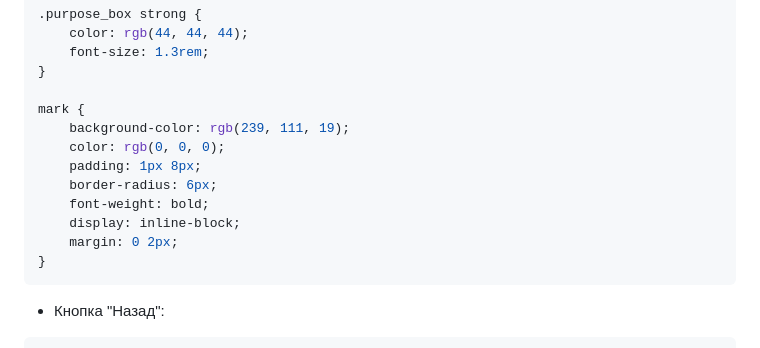
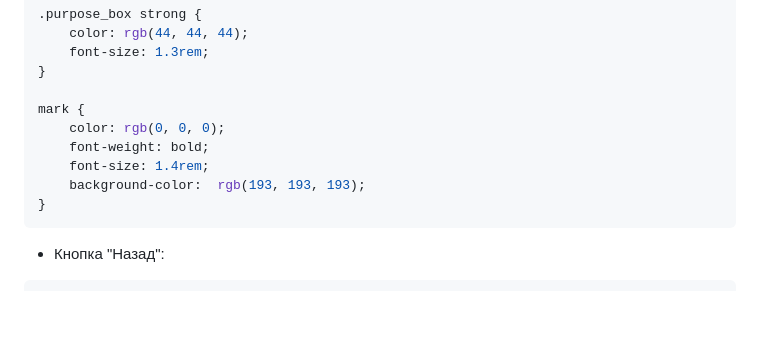
Before and after one commit to daria788/labs_PSP, a Markdown page: README.md, the part around the change. GitHub-like rendering; blank space fills up the shorter version.

````diff
--- a/README.md
+++ b/README.md
@@ -616,13 +616,10 @@ body {
 }
 
 mark {
-    background-color: rgb(239, 111, 19);
     color: rgb(0, 0, 0);
-    padding: 1px 8px;
-    border-radius: 6px;
     font-weight: bold;
-    display: inline-block;
-    margin: 0 2px;
+    font-size: 1.4rem;
+    background-color:  rgb(193, 193, 193);
 }
 ```
 
````
